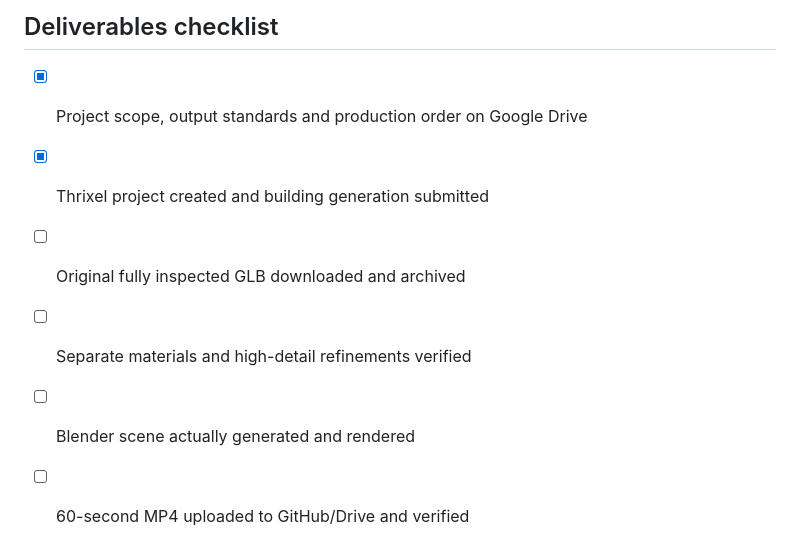
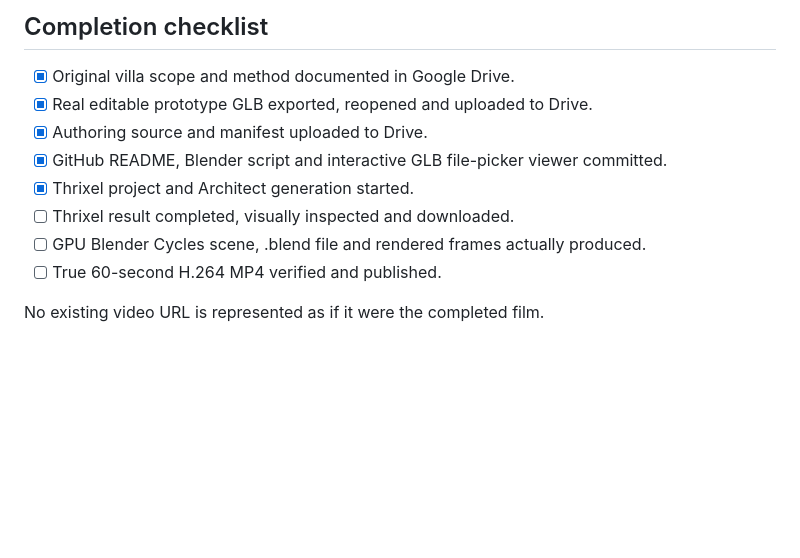
Before and after one commit to nurtacsuleymanzade-wq/gis-portfolio, a Markdown page: advanced/azerbaijan-villa/README.md, the part around one of its changes. Drawn GitHub-style; blank space fills up the shorter version.

```diff
--- a/advanced/azerbaijan-villa/README.md
+++ b/advanced/azerbaijan-villa/README.md
@@ -34,8 +41,13 @@ This is a newly described original Azerbaijani-inspired villa design. Generated
 
-## Deliverables checklist
-- [x] Project scope, output standards and production order on Google Drive
-- [x] Thrixel project created and building generation submitted
-- [ ] Original fully inspected GLB downloaded and archived
-- [ ] Separate materials and high-detail refinements verified
-- [ ] Blender scene actually generated and rendered
-- [ ] 60-second MP4 uploaded to GitHub/Drive and verified
+## Completion checklist
+
+- [x] Original villa scope and method documented in Google Drive.
+- [x] Real editable prototype GLB exported, reopened and uploaded to Drive.
+- [x] Authoring source and manifest uploaded to Drive.
+- [x] GitHub README, Blender script and interactive GLB file-picker viewer committed.
+- [x] Thrixel project and Architect generation started.
+- [ ] Thrixel result completed, visually inspected and downloaded.
+- [ ] GPU Blender Cycles scene, .blend file and rendered frames actually produced.
+- [ ] True 60-second H.264 MP4 verified and published.
+
+No existing video URL is represented as if it were the completed film.
```
Also changed, not shown: other parts of advanced/azerbaijan-villa/README.md (+32 -25 lines).
